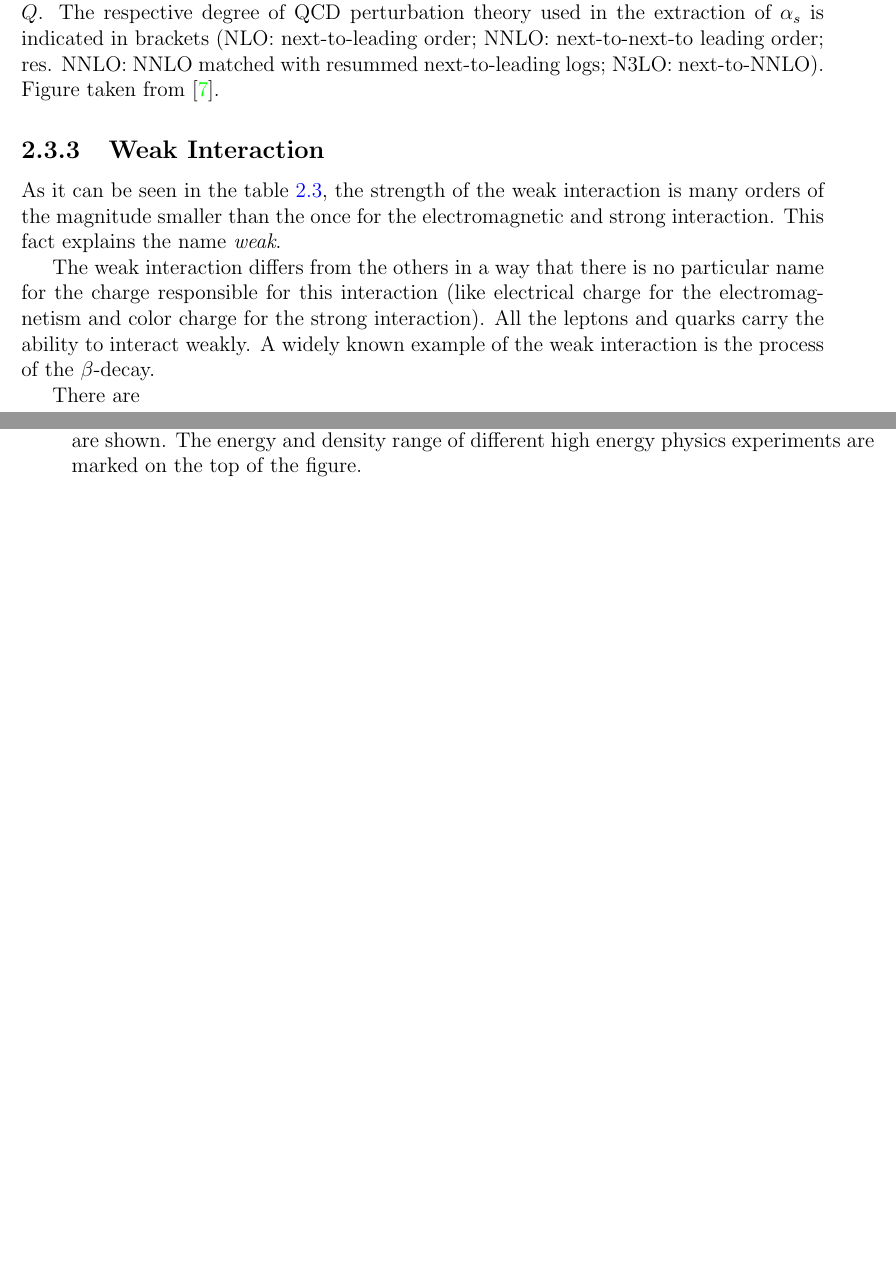
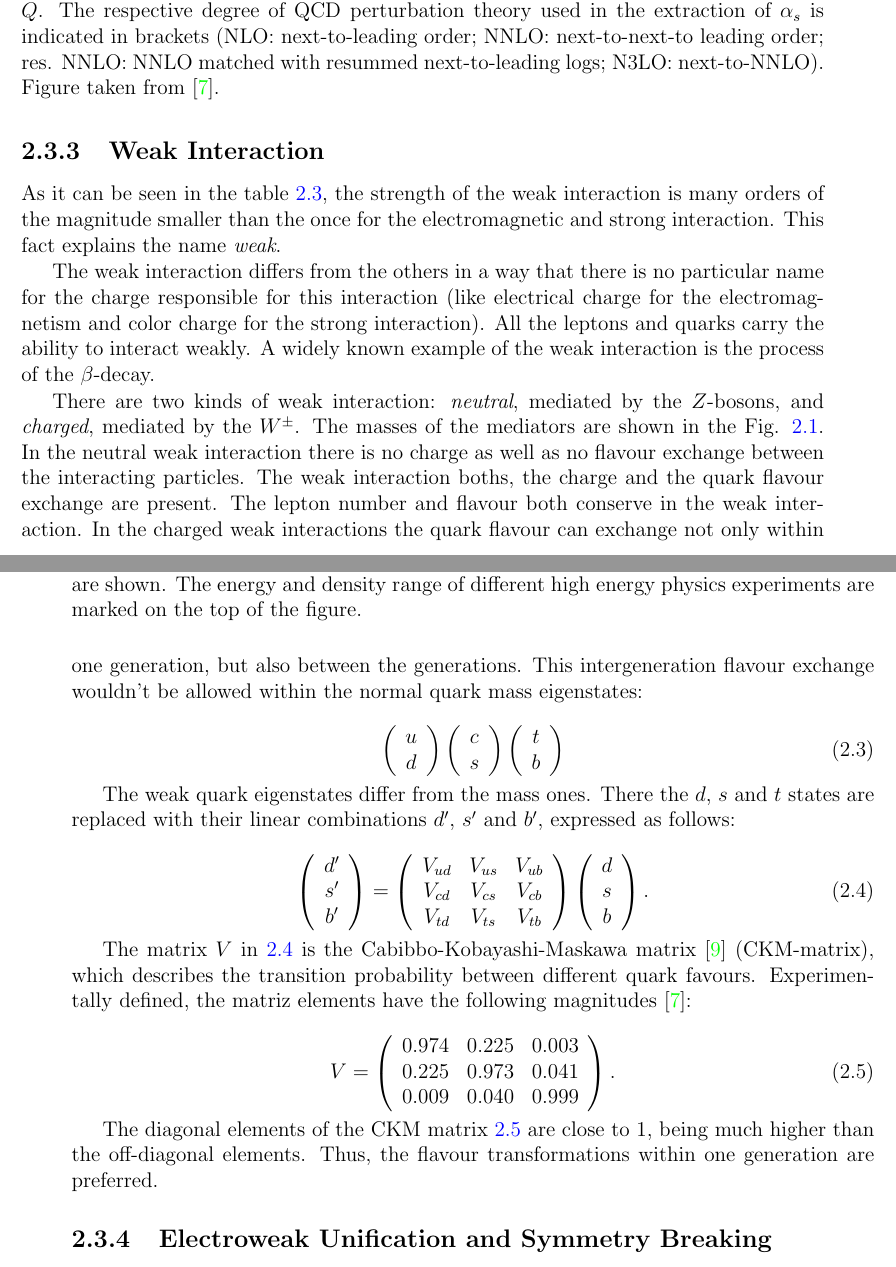
Before and after one commit to ghkorol/testrep, a LaTeX thesis (main.tex, which reads 01_Theory_SM/01_Theory_SM.tex): two parts of pages 16 and 17 of 94, joined at a grey line, cut so that both start at the same text, the shorter picture padded with empty space. Compiled offline with pdfLaTeX.

Commit message:
Weak interactions

```diff
--- a/01_Theory_SM/01_Theory_SM.tex
+++ b/01_Theory_SM/01_Theory_SM.tex
@@ -204,9 +204,46 @@ The weak interaction differs from the others in a way that there is no particula
 (like electrical charge for the electromagnetism and color charge for the strong interaction). All the leptons and quarks carry the ability to interact
 weakly. A widely known example of the weak interaction is the process of the $\beta$-decay.
 
-There are
+There are two kinds of weak interaction: \textit{neutral}, mediated by the $Z$-bosons, and \textit{charged}, mediated by the $W^{\pm}$. The masses of the
+mediators are shown in the Fig. \ref{fig:SM_Particles}.	In the neutral weak interaction there is no charge as well as no flavour exchange between the
+interacting particles. The weak interaction boths, the charge and the quark flavour exchange are present. The lepton number and flavour both conserve
+in the weak interaction. In the charged weak interactions the quark flavour can exchange not only within one generation, but also between the generations.
+This intergeneration flavour exchange wouldn't be allowed within the normal quark mass eigenstates:
 
-% \subsection{Weak Interaction and Electroweak Symmetry Breaking}
+\begin{equation}
+\left( \begin{array}{c}
+       u \\ d
+      \end{array} \right)
+\left( \begin{array}{c}
+       c \\ s
+      \end{array} \right)
+\left( \begin{array}{c}
+       t \\ b
+      \end{array} \right)
+\end{equation}
+
+The weak quark eigenstates differ from the mass ones. There the $d$, $s$ and $t$ states are replaced with their linear combinations $d'$, $s'$ and $b'$,
+expressed as follows:
+
+\begin{equation} \label{eq:CKM_transform}
+\left( \begin{array}{c} d' \\ s' \\ b' \end{array} \right) =
+\left( \begin{array}{ccc} V_{ud} & V_{us} & V_{ub} \\ V_{cd} & V_{cs} & V_{cb} \\ V_{td} & V_{ts} & V_{tb} \end{array} \right)
+\left( \begin{array}{c} d \\ s \\ b\end{array} \right).
+\end{equation}
+
+The matrix $V$ in \ref{eq:CKM_transform} is the Cabibbo-Kobayashi-Maskawa matrix \cite{Kobayashi:1973fv} (CKM-matrix), which describes the transition probability
+between different quark favours. Experimentally defined, the matriz elements have the following magnitudes \cite{PDG-2012}:
+
+\begin{equation} \label{eq:CKM}
+ V = \left( \begin{array}{ccc} 0.974 & 0.225 & 0.003 \\ 0.225 & 0.973 & 0.041 \\ 0.009 & 0.040 & 0.999 \end{array} \right).
+\end{equation}
+
+The diagonal elements of the CKM matrix \ref{eq:CKM} are close to 1, being much higher than the off-diagonal elements. Thus, the flavour transformations
+within one generation are preferred.
+
+\subsection{Electroweak Unification and Symmetry Breaking}
+
+
 % \subsection{Gravitation}
 %
 % \section{Top Physics}
```
Also changed, not shown: bibliography.bib (+13 -0 lines).
